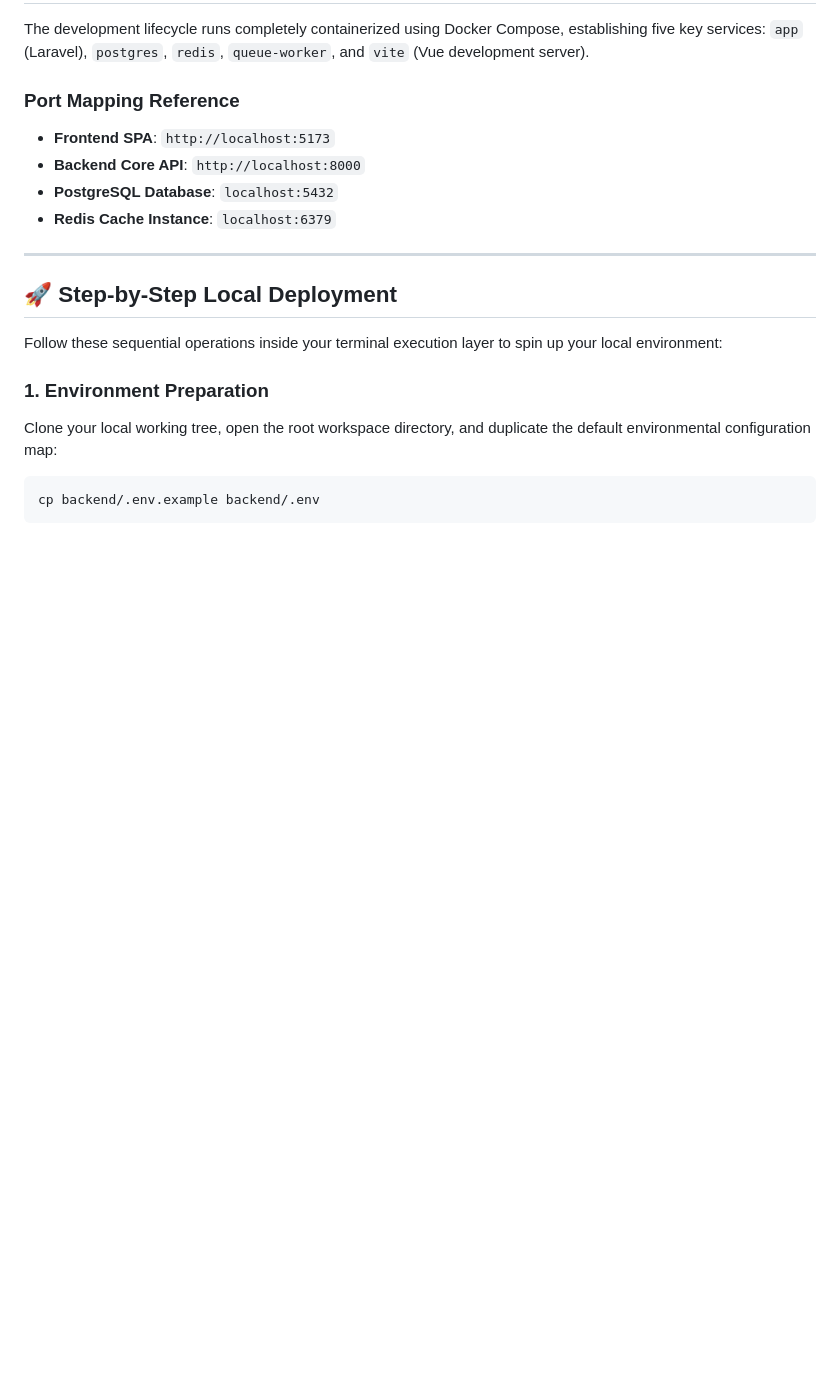
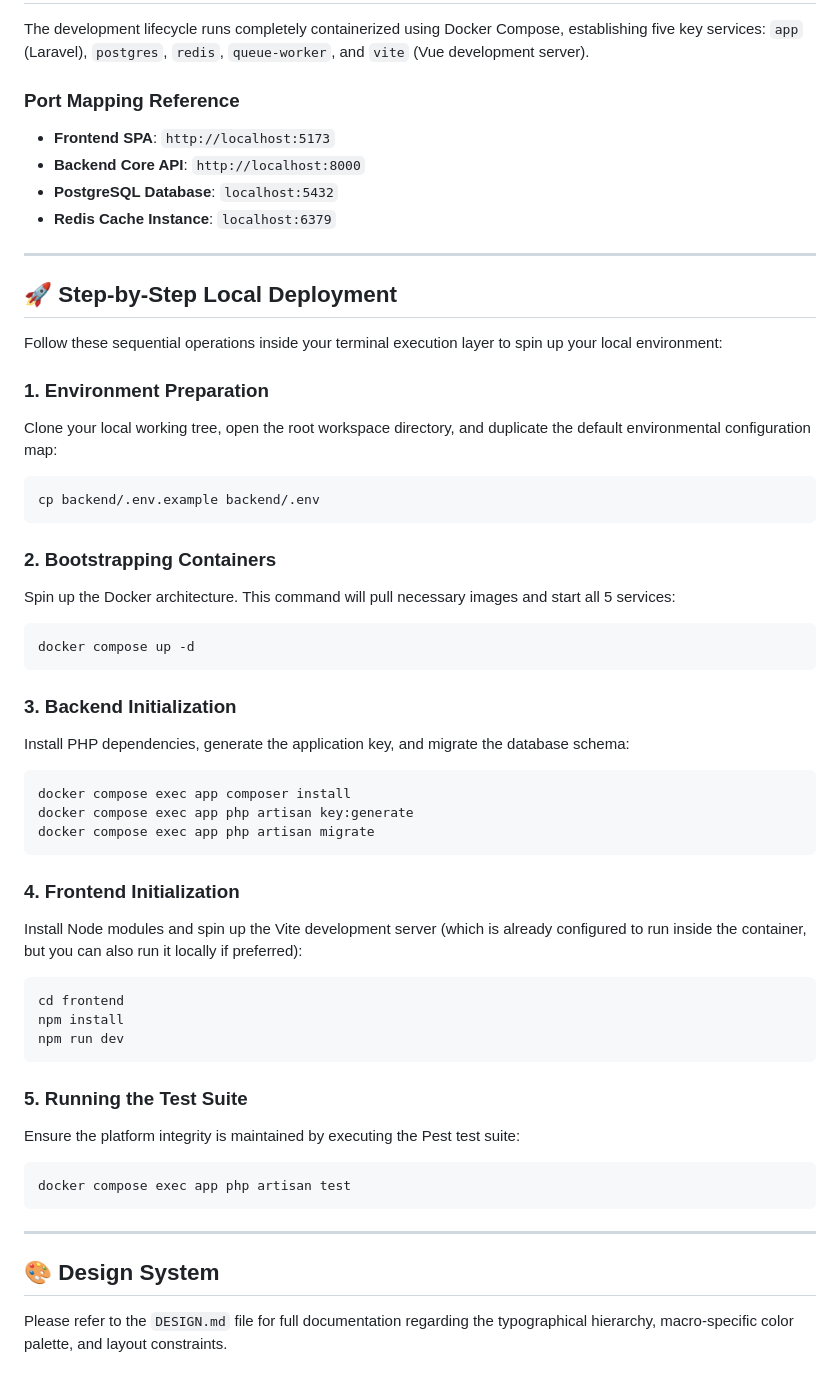
Before and after one commit to Pablogl01/kalt, a Markdown page: README.md, the part around the change. Drawn GitHub-style; blank space fills up the shorter version.

Commit message:
fix: resolver duplicidad en README y completar instrucciones

````diff
--- a/README.md
+++ b/README.md
@@ -68,3 +68,37 @@ Clone your local working tree, open the root workspace directory, and duplicate
 ```bash
 cp backend/.env.example backend/.env
 ```
+
+### 2. Bootstrapping Containers
+Spin up the Docker architecture. This command will pull necessary images and start all 5 services:
+```bash
+docker compose up -d
+```
+
+### 3. Backend Initialization
+Install PHP dependencies, generate the application key, and migrate the database schema:
+```bash
+docker compose exec app composer install
+docker compose exec app php artisan key:generate
+docker compose exec app php artisan migrate
+```
+
+### 4. Frontend Initialization
+Install Node modules and spin up the Vite development server (which is already configured to run inside the container, but you can also run it locally if preferred):
+```bash
+cd frontend
+npm install
+npm run dev
+```
+
+### 5. Running the Test Suite
+Ensure the platform integrity is maintained by executing the Pest test suite:
+```bash
+docker compose exec app php artisan test
+```
+
+---
+
+## 🎨 Design System
+
+Please refer to the `DESIGN.md` file for full documentation regarding the typographical hierarchy, macro-specific color palette, and layout constraints.
````
